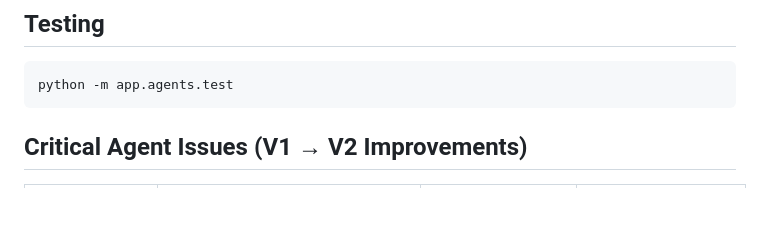
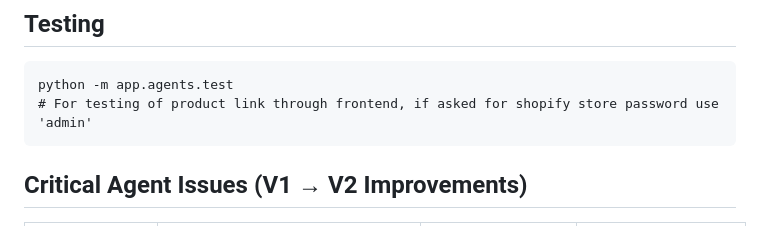
Before and after one commit to krishnaverma001/shopify-agent, a Markdown page: README.md, the part around the change. Rendered like a GitHub page; blank space fills up the shorter version.

````diff
--- a/README.md
+++ b/README.md
@@ -305,6 +305,7 @@ GET  /api/session/{id}/full # Get full conversation history
 
 ```
 python -m app.agents.test
+# For testing of product link through frontend, if asked for shopify store password use 'admin'
 ```
 
 ## Critical Agent Issues (V1 → V2 Improvements)
````
